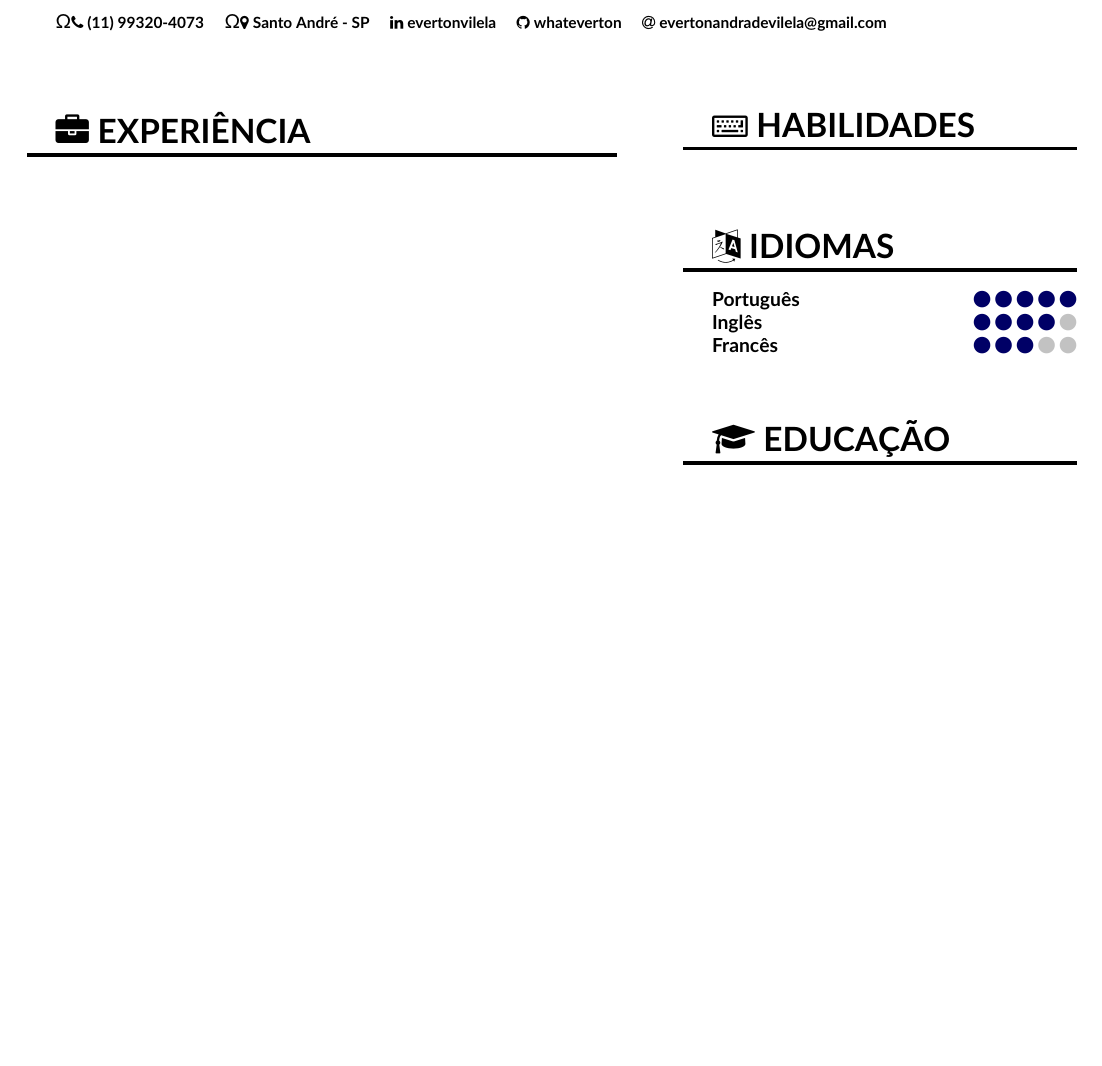
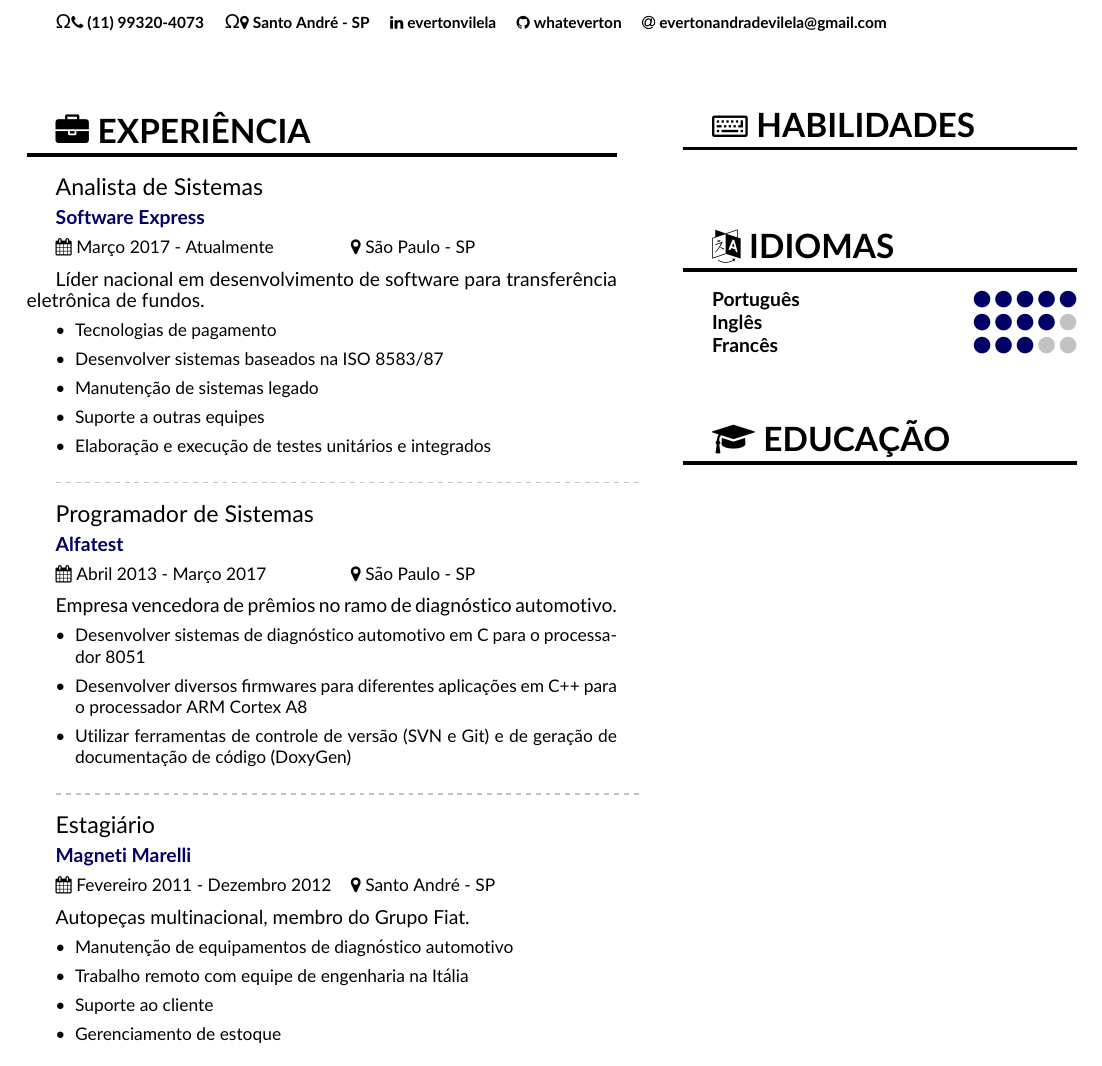
Before and after one commit to whateverton/personal_cv, a LaTeX CV (main.tex, which reads language/portuguese.sty, personal_cv.cls, settings/commands.sty): part of the page, cut so that both start at the same text. Compiled offline with pdfLaTeX.

Commit message:
Making experience

```diff
--- a/language/portuguese.sty
+++ b/language/portuguese.sty
@@ -17,3 +17,32 @@
 \def\ptbrText{Português}
 \def\engText{Inglês}
 \def\frText{Francês}
+
+%% Experiencia
+
+%% Software Express
+\def\cargoSE{Analista de Sistemas}
+\def\dataSE{Março 2017 - Atualmente}
+\def\descSE{Líder nacional em desenvolvimento de software para transferência eletrônica de fundos.}
+\def\itemOneSE{Tecnologias de pagamento}
+\def\itemTwoSE{Desenvolver sistemas baseados na ISO 8583/87}
+\def\itemThreeSE{Manutenção de sistemas legado}
+\def\itemFourSE{Suporte a outras equipes}
+\def\itemFiveSE{Elaboração e execução de testes unitários e integrados}
+
+%% Alfatest
+\def\cargoAlfa{Programador de Sistemas}
+\def\dataAlfa{Abril 2013 - Março 2017}
+\def\descAlfa{Empresa vencedora de prêmios no ramo de diagnóstico automotivo.}
+\def\itemOneAlfa{Desenvolver sistemas de diagnóstico automotivo em C para o processador 8051}
+\def\itemTwoAlfa{Desenvolver diversos firmwares para diferentes aplicações em C++ para o processador ARM Cortex A8}
+\def\itemThreeAlfa{Utilizar ferramentas de controle de versão (SVN e Git) e de geração de documentação de código (DoxyGen)}
+
+%% Magneti Marelli
+\def\cargoMM{Estagiário}
+\def\dataMM{Fevereiro 2011 - Dezembro 2012}
+\def\descMM{Autopeças multinacional, membro do Grupo Fiat.}
+\def\itemOneMM{Manutenção de equipamentos de diagnóstico automotivo}
+\def\itemTwoMM{Trabalho remoto com equipe de engenharia na Itália}
+\def\itemThreeMM{Suporte ao cliente}
+\def\itemFourMM{Gerenciamento de estoque}
--- a/main.tex
+++ b/main.tex
@@ -42,10 +42,43 @@
 
 \cvheader
 
+\AtBeginEnvironment{itemize}{\small}
+
 \columnratio{0.6}
 \begin{paracol}{2}
 
 \cvsection{experience}
+
+\cvevent{\cargoSE}{Software Express}{\dataSE}{São Paulo - SP}
+\descSE
+\begin{itemize}
+\item \itemOneSE
+\item \itemTwoSE
+\item \itemThreeSE
+\item \itemFourSE
+\item \itemFiveSE
+\end{itemize}
+
+\divider
+
+\cvevent{\cargoAlfa}{Alfatest}{\dataAlfa}{São Paulo - SP}
+\descAlfa
+\begin{itemize}
+\item \itemOneAlfa
+\item \itemTwoAlfa
+\item \itemThreeAlfa
+\end{itemize}
+
+\divider
+
+\cvevent{\cargoMM}{Magneti Marelli}{\dataMM}{Santo André - SP}
+\descMM
+\begin{itemize}
+\item \itemOneMM
+\item \itemTwoMM
+\item \itemThreeMM
+\item \itemFourMM
+\end{itemize}
 
 % Break into the second collumn
 \switchcolumn
--- a/personal_cv.cls
+++ b/personal_cv.cls
@@ -21,6 +21,7 @@
 \RequirePackage{babel}
 \RequirePackage{hyperref}
 \RequirePackage[margin=2cm]{geometry}
+\RequirePackage{dashrule}
 \hypersetup{hidelinks}
 
 % Packages
--- a/settings/commands.sty
+++ b/settings/commands.sty
@@ -41,3 +41,16 @@
     \end{minipage}\hfill%
   \endgroup\medskip
 }
+
+\newcommand{\cvevent}[4]{%
+  {\large\color{emphasis}#1\par}
+  \smallskip\normalsize
+  \ifstrequal{#2}{}{}{
+  \textbf{\color{accent}#2}\par
+  \smallskip}
+  \ifstrequal{#3}{}{}{{\small\makebox[0.5\linewidth][l]{\faCalendar~#3}}}%
+  \ifstrequal{#4}{}{}{{\small\makebox[0.5\linewidth][l]{\faMapMarker~#4}}}\par
+  \medskip\normalsize
+}
+
+\newcommand{\divider}{\textcolor{body!30}{\hdashrule{\linewidth}{0.6pt}{0.5ex}}\medskip}
```
Also changed, not shown: language/english.sty (+29 -0 lines), language/french.sty (+29 -0 lines).
